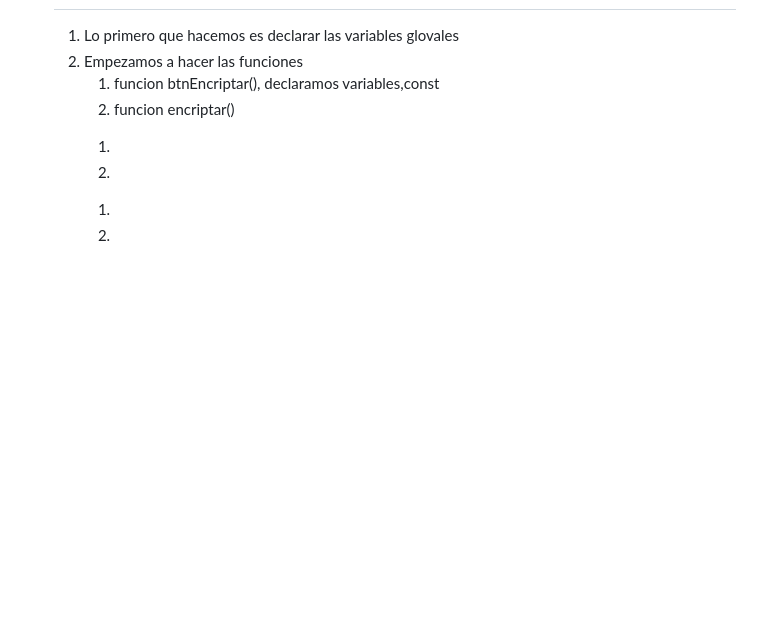
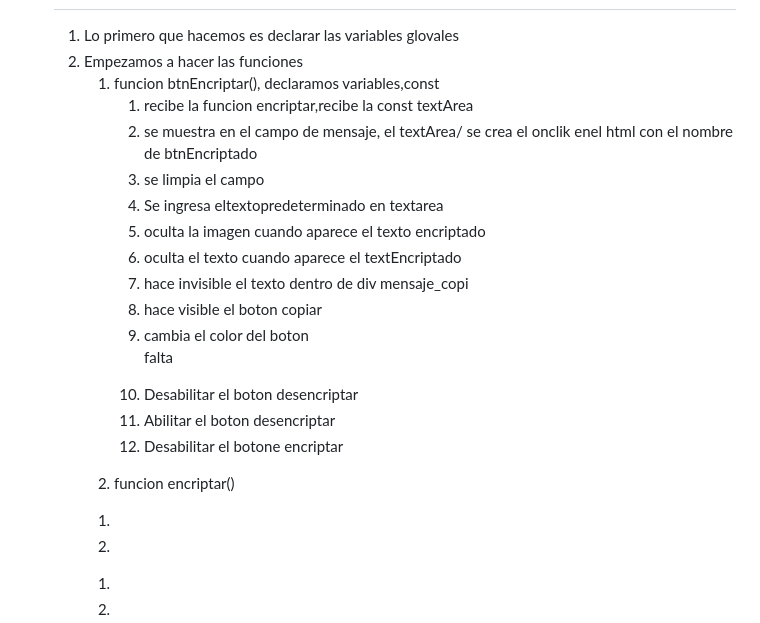
Before and after one commit to purplefox1977/Encriptador-Alura, a Markdown page: borrador.md, the part around the change. Rendered like a GitHub page; blank space fills up the shorter version.

Commit message:
funciones del boton encriptar

```diff
--- a/borrador.md
+++ b/borrador.md
@@ -107,6 +107,22 @@
 <li>Empezamos a hacer las funciones</li>
 <ol type="a">
 <li>funcion btnEncriptar(), declaramos variables,const</li>
+<ol type="**">
+<li>recibe la funcion encriptar,recibe la const textArea</li>
+<li>se muestra en el campo de mensaje, el textArea/ se crea el onclik enel html con el nombre de btnEncriptado</li>
+<li>se limpia el campo</li>
+<li>Se ingresa eltextopredeterminado en textarea</li>
+<li>oculta la imagen cuando aparece el texto encriptado</li>
+<li> oculta el texto cuando aparece el textEncriptado</li>
+<li>hace invisible el texto dentro de div mensaje_copi</li>
+<li>hace visible el boton copiar</li>
+<li>cambia el color del boton</li>
+
+<p>falta</p>
+<li>Desabilitar el boton desencriptar </li>
+<li>Abilitar el boton desencriptar </li>
+<li>Desabilitar el botone encriptar </li>
+</ol>
 <li>funcion encriptar()</li>
 </ol>
 <ol type="a">
```
